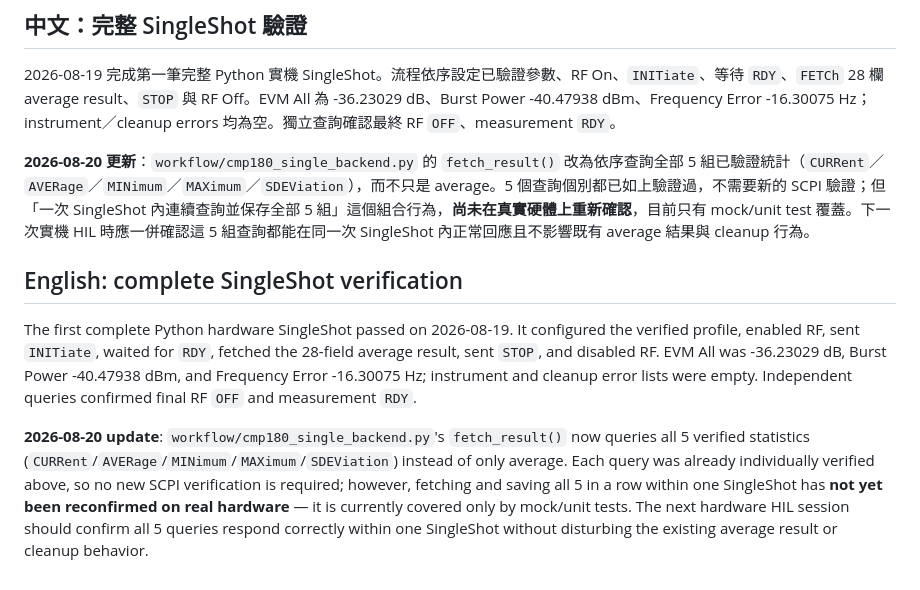
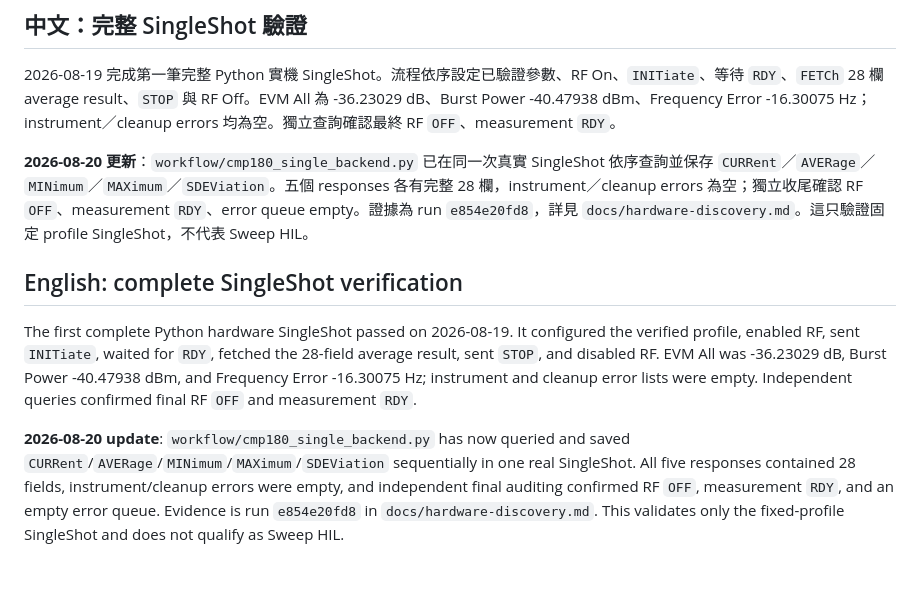
Before and after one commit to DreamerForJay/CMP180-Automation, a Markdown page: docs/scpi-command-matrix.md, the part around the change. Drawn GitHub-style.

```diff
--- a/docs/scpi-command-matrix.md
+++ b/docs/scpi-command-matrix.md
@@ -220,10 +220,19 @@ These are P1 visualization/reporting queries. The first MVP uses scalar results.
 
 2026-08-19 完成第一筆完整 Python 實機 SingleShot。流程依序設定已驗證參數、RF On、`INITiate`、等待 `RDY`、`FETCh` 28 欄 average result、`STOP` 與 RF Off。EVM All 為 -36.23029 dB、Burst Power -40.47938 dBm、Frequency Error -16.30075 Hz；instrument／cleanup errors 均為空。獨立查詢確認最終 RF `OFF`、measurement `RDY`。
 
-**2026-08-20 更新**：`workflow/cmp180_single_backend.py` 的 `fetch_result()` 改為依序查詢全部 5 組已驗證統計（`CURRent`／`AVERage`／`MINimum`／`MAXimum`／`SDEViation`），而不只是 average。5 個查詢個別都已如上驗證過，不需要新的 SCPI 驗證；但「一次 SingleShot 內連續查詢並保存全部 5 組」這個組合行為，**尚未在真實硬體上重新確認**，目前只有 mock/unit test 覆蓋。下一次實機 HIL 時應一併確認這 5 組查詢都能在同一次 SingleShot 內正常回應且不影響既有 average 結果與 cleanup 行為。
+**2026-08-20 更新**：`workflow/cmp180_single_backend.py` 已在同一次真實 SingleShot
+依序查詢並保存 `CURRent`／`AVERage`／`MINimum`／`MAXimum`／`SDEViation`。五個
+responses 各有完整 28 欄，instrument／cleanup errors 為空；獨立收尾確認 RF
+`OFF`、measurement `RDY`、error queue empty。證據為 run `e854e20fd8`，詳見
+`docs/hardware-discovery.md`。這只驗證固定 profile SingleShot，不代表 Sweep HIL。
 
 ## English: complete SingleShot verification
 
 The first complete Python hardware SingleShot passed on 2026-08-19. It configured the verified profile, enabled RF, sent `INITiate`, waited for `RDY`, fetched the 28-field average result, sent `STOP`, and disabled RF. EVM All was -36.23029 dB, Burst Power -40.47938 dBm, and Frequency Error -16.30075 Hz; instrument and cleanup error lists were empty. Independent queries confirmed final RF `OFF` and measurement `RDY`.
 
-**2026-08-20 update**: `workflow/cmp180_single_backend.py`'s `fetch_result()` now queries all 5 verified statistics (`CURRent`/`AVERage`/`MINimum`/`MAXimum`/`SDEViation`) instead of only average. Each query was already individually verified above, so no new SCPI verification is required; however, fetching and saving all 5 in a row within one SingleShot has **not yet been reconfirmed on real hardware** — it is currently covered only by mock/unit tests. The next hardware HIL session should confirm all 5 queries respond correctly within one SingleShot without disturbing the existing average result or cleanup behavior.
+**2026-08-20 update**: `workflow/cmp180_single_backend.py` has now queried and saved
+`CURRent`/`AVERage`/`MINimum`/`MAXimum`/`SDEViation` sequentially in one real
+SingleShot. All five responses contained 28 fields, instrument/cleanup errors were empty,
+and independent final auditing confirmed RF `OFF`, measurement `RDY`, and an empty error
+queue. Evidence is run `e854e20fd8` in `docs/hardware-discovery.md`. This validates only
+the fixed-profile SingleShot and does not qualify as Sweep HIL.
```
Also changed, not shown: HANDOFF.md (+7 -2 lines), docs/hardware-discovery.md (+37 -0 lines).
